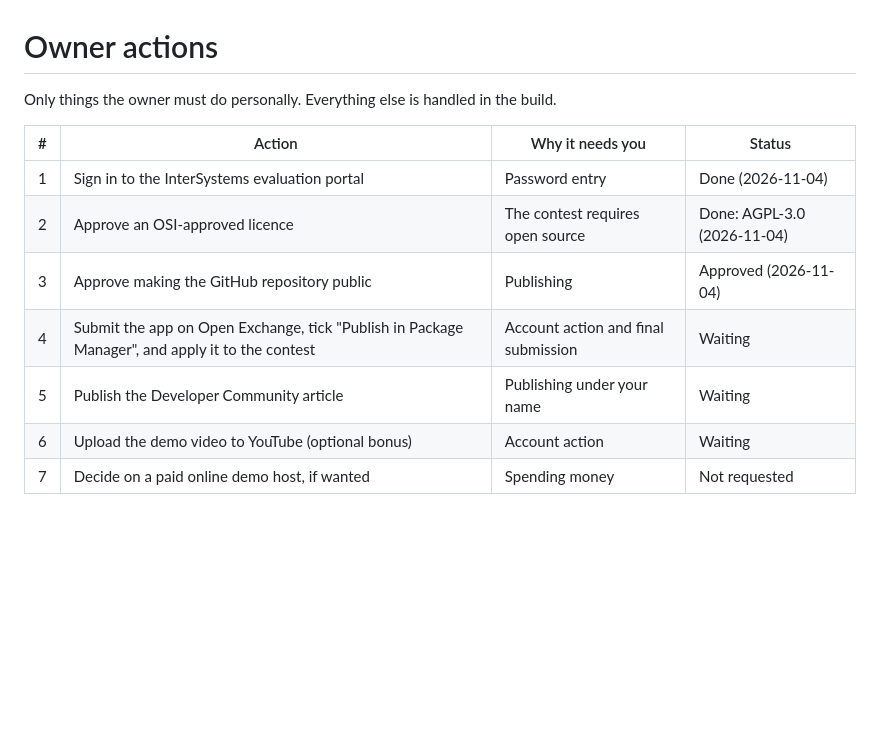
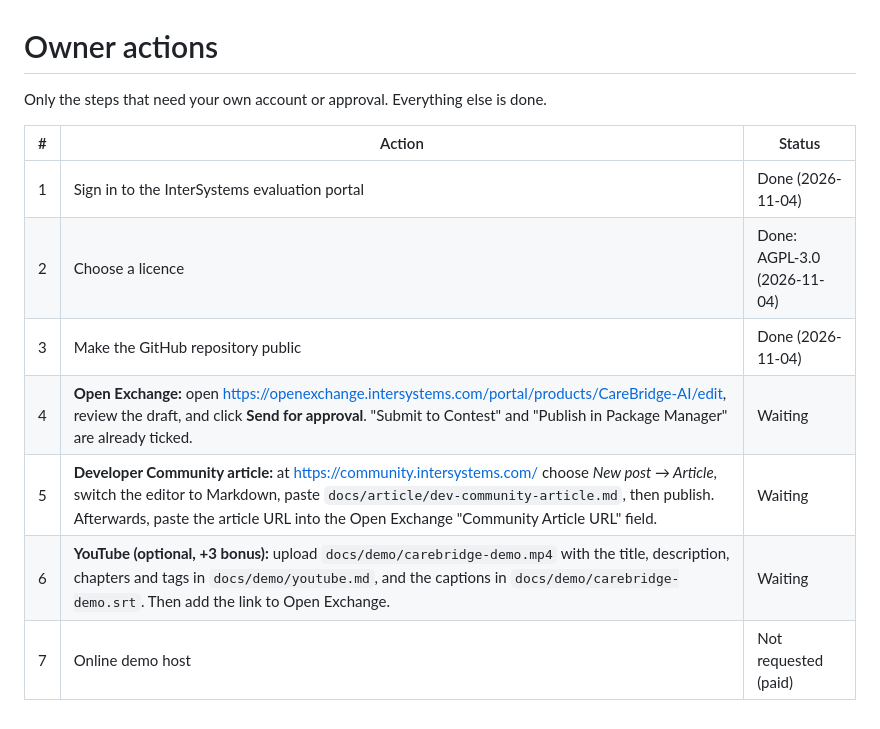
Before and after one commit to shaileshvats/carebridge-ai, a Markdown page: OWNER_ACTIONS.md, the part around the change. Rendered like a GitHub page; blank space fills up the shorter version.

Commit message:
Open Exchange logo; owner actions with exact remaining steps
Co-Authored-By: Claude Opus 5.5 <noreply@anthropic.com>

```diff
--- a/OWNER_ACTIONS.md
+++ b/OWNER_ACTIONS.md
@@ -1,13 +1,13 @@
 # Owner actions
 
-Only things the owner must do personally. Everything else is handled in the build.
+Only the steps that need your own account or approval. Everything else is done.
 
-| # | Action | Why it needs you | Status |
-|---|---|---|---|
-| 1 | Sign in to the InterSystems evaluation portal | Password entry | Done (2026-11-04) |
-| 2 | Approve an OSI-approved licence | The contest requires open source | Done: AGPL-3.0 (2026-11-04) |
-| 3 | Approve making the GitHub repository public | Publishing | Approved (2026-11-04) |
-| 4 | Submit the app on Open Exchange, tick "Publish in Package Manager", and apply it to the contest | Account action and final submission | Waiting |
-| 5 | Publish the Developer Community article | Publishing under your name | Waiting |
-| 6 | Upload the demo video to YouTube (optional bonus) | Account action | Waiting |
-| 7 | Decide on a paid online demo host, if wanted | Spending money | Not requested |
+| # | Action | Status |
+|---|---|---|
+| 1 | Sign in to the InterSystems evaluation portal | Done (2026-11-04) |
+| 2 | Choose a licence | Done: AGPL-3.0 (2026-11-04) |
+| 3 | Make the GitHub repository public | Done (2026-11-04) |
+| 4 | **Open Exchange:** open https://openexchange.intersystems.com/portal/products/CareBridge-AI/edit, review the draft, and click **Send for approval**. "Submit to Contest" and "Publish in Package Manager" are already ticked. | Waiting |
+| 5 | **Developer Community article:** at https://community.intersystems.com/ choose *New post → Article*, switch the editor to Markdown, paste `docs/article/dev-community-article.md`, then publish. Afterwards, paste the article URL into the Open Exchange "Community Article URL" field. | Waiting |
+| 6 | **YouTube (optional, +3 bonus):** upload `docs/demo/carebridge-demo.mp4` with the title, description, chapters and tags in `docs/demo/youtube.md`, and the captions in `docs/demo/carebridge-demo.srt`. Then add the link to Open Exchange. | Waiting |
+| 7 | Online demo host | Not requested (paid) |
```
Also changed, not shown: docs/demo/logo-512.png (added).
